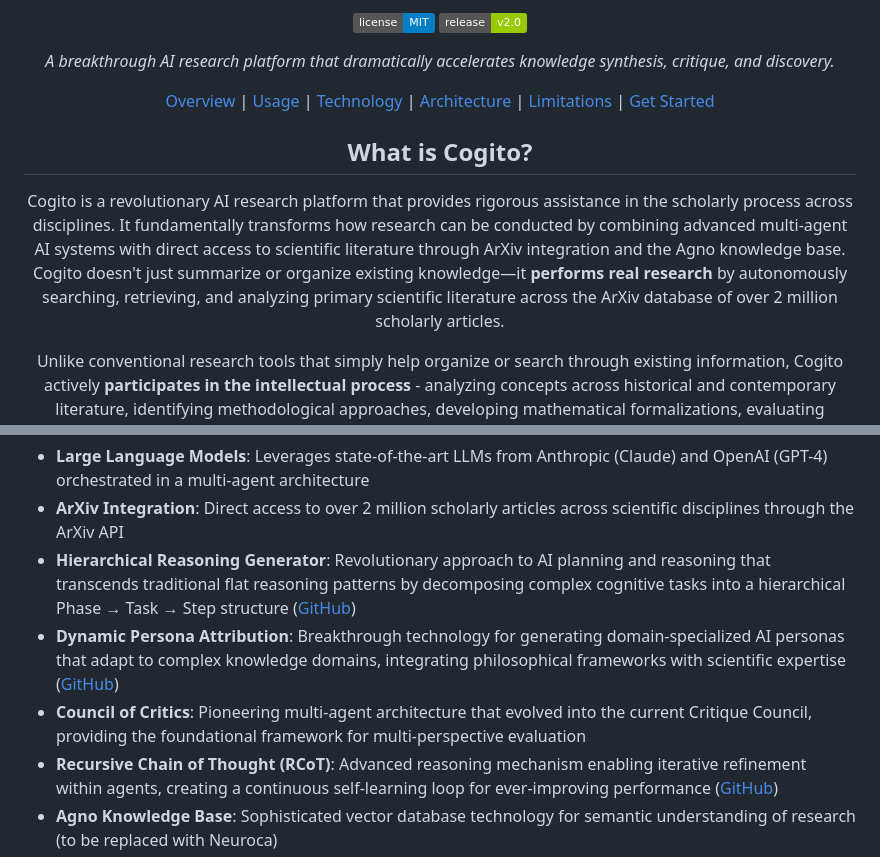
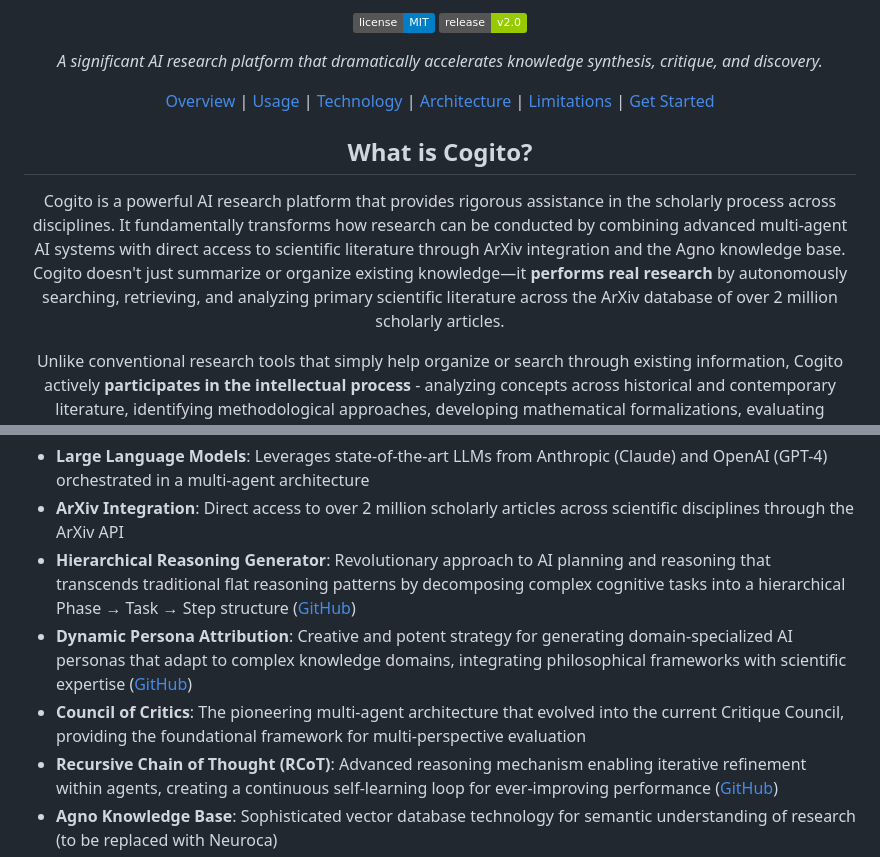
Before and after one commit to justinlietz93/critique_council, a Markdown page: README.md, 2 parts joined by grey strips. Rendered like a GitHub page; badges without logos.

Commit message:
refactor: Update README for improved clarity and consistency in descriptions

```diff
--- a/README.md
+++ b/README.md
@@ -11,7 +11,7 @@
 </p>
 
 <p align="center">
-  <em>A breakthrough AI research platform that dramatically accelerates knowledge synthesis, critique, and discovery.</em>
+  <em>A significant AI research platform that dramatically accelerates knowledge synthesis, critique, and discovery.</em>
 </p>
 
 <p align="center">
@@ -26,7 +26,7 @@
 <h2 align="center">What is Cogito?</h2>
 
 <p align="center">
-  Cogito is a revolutionary AI research platform that provides rigorous assistance in the scholarly process across disciplines. It fundamentally transforms how research can be conducted by combining advanced multi-agent AI systems with direct access to scientific literature through ArXiv integration and the Agno knowledge base. Cogito doesn't just summarize or organize existing knowledge—it <strong>performs real research</strong> by autonomously searching, retrieving, and analyzing primary scientific literature across the ArXiv database of over 2 million scholarly articles.
+  Cogito is a powerful AI research platform that provides rigorous assistance in the scholarly process across disciplines. It fundamentally transforms how research can be conducted by combining advanced multi-agent AI systems with direct access to scientific literature through ArXiv integration and the Agno knowledge base. Cogito doesn't just summarize or organize existing knowledge—it <strong>performs real research</strong> by autonomously searching, retrieving, and analyzing primary scientific literature across the ArXiv database of over 2 million scholarly articles.
 </p>
 
 <p align="center">
@@ -141,8 +141,8 @@ Cogito builds on several pioneering technologies to achieve its transformative c
 - **Large Language Models**: Leverages state-of-the-art LLMs from Anthropic (Claude) and OpenAI (GPT-4) orchestrated in a multi-agent architecture
 - **ArXiv Integration**: Direct access to over 2 million scholarly articles across scientific disciplines through the ArXiv API
 - **Hierarchical Reasoning Generator**: Revolutionary approach to AI planning and reasoning that transcends traditional flat reasoning patterns by decomposing complex cognitive tasks into a hierarchical Phase → Task → Step structure ([GitHub](https://github.com/justinlietz93/hierarchical_reasoning_generator))
-- **Dynamic Persona Attribution**: Breakthrough technology for generating domain-specialized AI personas that adapt to complex knowledge domains, integrating philosophical frameworks with scientific expertise ([GitHub](https://github.com/justinlietz93/hierarchical_reasoning_generator/tree/main/hierarchical_planner/persona_builder))
-- **Council of Critics**: Pioneering multi-agent architecture that evolved into the current Critique Council, providing the foundational framework for multi-perspective evaluation
+- **Dynamic Persona Attribution**: Creative and potent strategy for generating domain-specialized AI personas that adapt to complex knowledge domains, integrating philosophical frameworks with scientific expertise ([GitHub](https://github.com/justinlietz93/hierarchical_reasoning_generator/tree/main/hierarchical_planner/persona_builder))
+- **Council of Critics**: The pioneering multi-agent architecture that evolved into the current Critique Council, providing the foundational framework for multi-perspective evaluation
 - **Recursive Chain of Thought (RCoT)**: Advanced reasoning mechanism enabling iterative refinement within agents, creating a continuous self-learning loop for ever-improving performance ([GitHub](https://github.com/justinlietz93/RCoT))
 - **Agno Knowledge Base**: Sophisticated vector database technology for semantic understanding of research (to be replaced with Neuroca)
 - **Neuroca**: Next-generation biologically-inspired NeuroCognitive Architecture implementing tiered memory, health dynamics (energy, focus), and simulated neurological processes for more human-like reasoning ([GitHub](https://github.com/Modern-Prometheus-AI/Neuroca))
```
